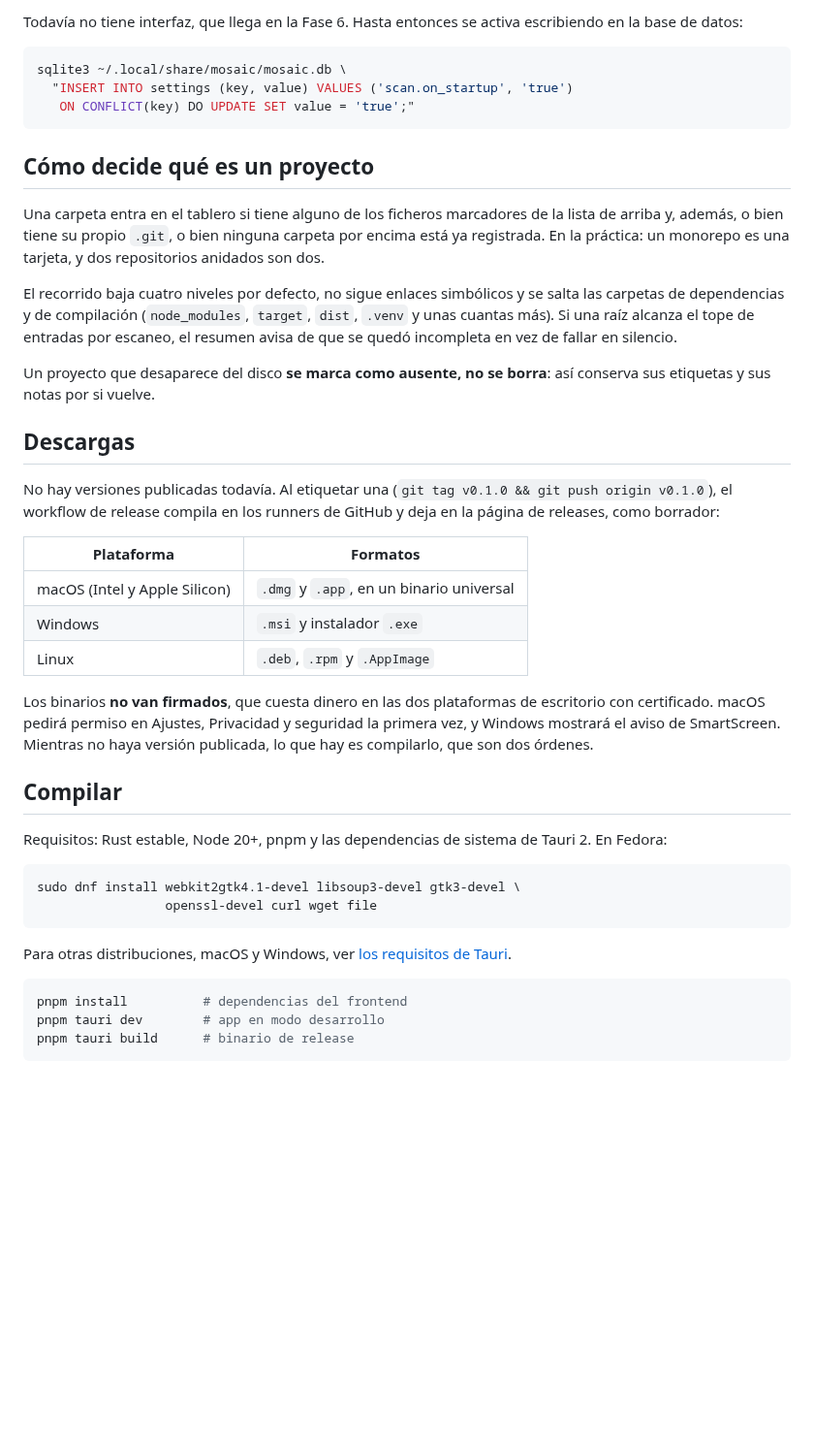
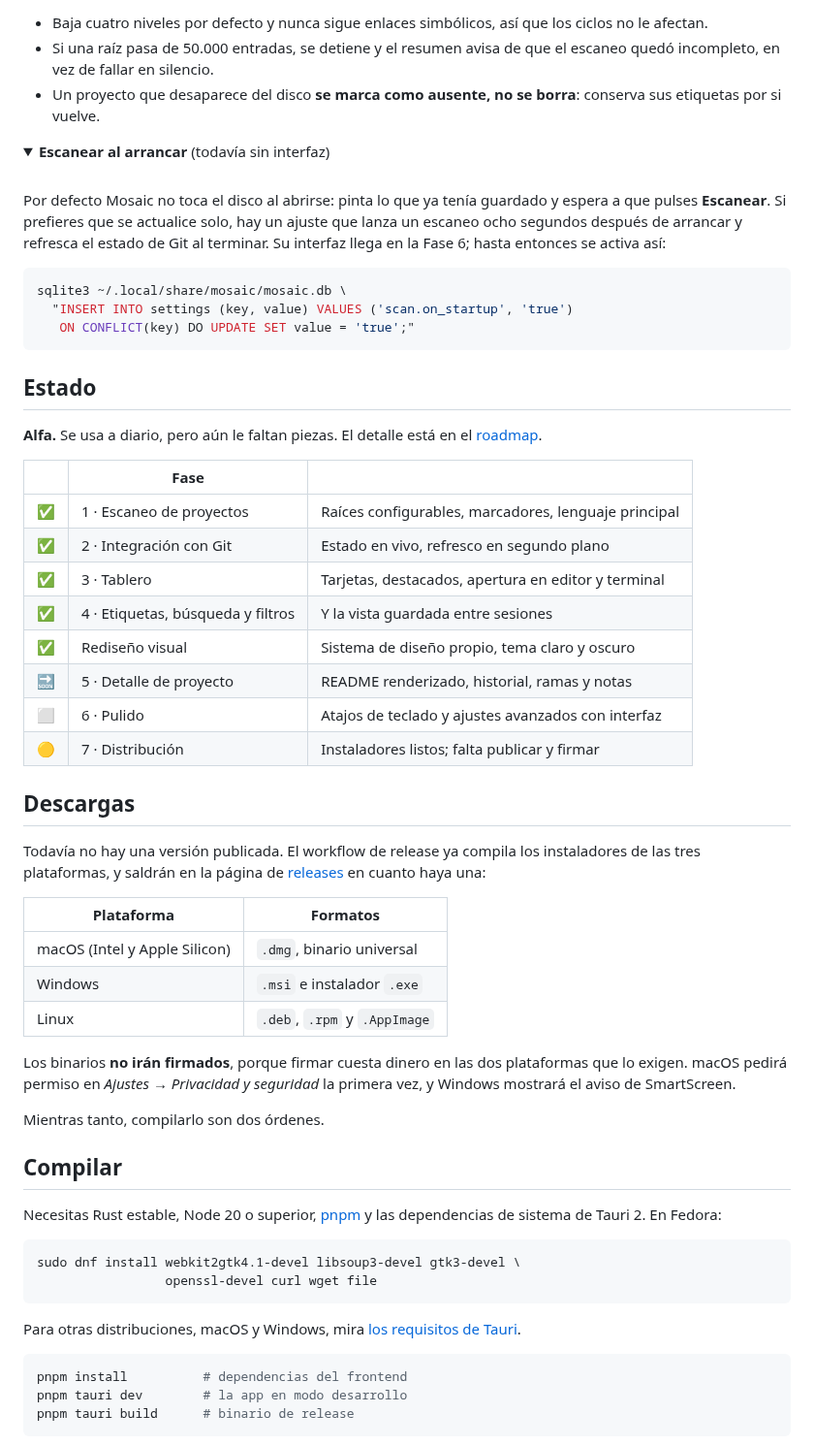
Before and after one commit to IzanVil/mosaic, a Markdown page: README.md, the part around one of its changes. Shown at 97% size. Drawn GitHub-style; folded sections open; blank space fills up the shorter version.

````diff
--- a/README.md
+++ b/README.md
@@ -72,6 +107,21 @@ estado de Git al terminar.
 
-Todavía no tiene interfaz, que llega en la Fase 6. Hasta entonces se activa
-escribiendo en la base de datos:
+- Baja cuatro niveles por defecto y nunca sigue enlaces simbólicos, así que los
+  ciclos no le afectan.
+- Si una raíz pasa de 50.000 entradas, se detiene y el resumen avisa de que el
+  escaneo quedó incompleto, en vez de fallar en silencio.
+- Un proyecto que desaparece del disco **se marca como ausente, no se borra**:
+  conserva sus etiquetas por si vuelve.
+
+<details>
+<summary><b>Escanear al arrancar</b> (todavía sin interfaz)</summary>
+
+<br>
+
+Por defecto Mosaic no toca el disco al abrirse: pinta lo que ya tenía guardado
+y espera a que pulses **Escanear**. Si prefieres que se actualice solo, hay un
+ajuste que lanza un escaneo ocho segundos después de arrancar y refresca el
+estado de Git al terminar. Su interfaz llega en la Fase 6; hasta entonces se
+activa así:
 
 ```bash
 sqlite3 ~/.local/share/mosaic/mosaic.db \
@@ -79,54 +129,58 @@ sqlite3 ~/.local/share/mosaic/mosaic.db \
    ON CONFLICT(key) DO UPDATE SET value = 'true';"
 ```
 
-## Cómo decide qué es un proyecto
+</details>
 
-Una carpeta entra en el tablero si tiene alguno de los ficheros marcadores de la
-lista de arriba y, además, o bien tiene su propio `.git`, o bien ninguna carpeta
-por encima está ya registrada. En la práctica: un monorepo es una tarjeta, y dos
-repositorios anidados son dos.
+## Estado
 
-El recorrido baja cuatro niveles por defecto, no sigue enlaces simbólicos y se
-salta las carpetas de dependencias y de compilación (`node_modules`, `target`,
-`dist`, `.venv` y unas cuantas más). Si una raíz alcanza el tope de entradas por
-escaneo, el resumen avisa de que se quedó incompleta en vez de fallar en silencio.
+**Alfa.** Se usa a diario, pero aún le faltan piezas. El detalle está en el
+[roadmap](docs/ROADMAP.md).
 
-Un proyecto que desaparece del disco **se marca como ausente, no se borra**: así
-conserva sus etiquetas y sus notas por si vuelve.
+| | Fase | |
+|---|---|---|
+| ✅ | 1 · Escaneo de proyectos | Raíces configurables, marcadores, lenguaje principal |
+| ✅ | 2 · Integración con Git | Estado en vivo, refresco en segundo plano |
+| ✅ | 3 · Tablero | Tarjetas, destacados, apertura en editor y terminal |
+| ✅ | 4 · Etiquetas, búsqueda y filtros | Y la vista guardada entre sesiones |
+| ✅ | Rediseño visual | Sistema de diseño propio, tema claro y oscuro |
+| 🔜 | 5 · Detalle de proyecto | README renderizado, historial, ramas y notas |
+| ⬜ | 6 · Pulido | Atajos de teclado y ajustes avanzados con interfaz |
+| 🟡 | 7 · Distribución | Instaladores listos; falta publicar y firmar |
 
 ## Descargas
 
-No hay versiones publicadas todavía. Al etiquetar una (`git tag v0.1.0 && git push
-origin v0.1.0`), el workflow de release compila en los runners de GitHub y deja en
-la página de releases, como borrador:
+Todavía no hay una versión publicada. El workflow de release ya compila los
+instaladores de las tres plataformas, y saldrán en la página de
+[releases](https://github.com/IzanVil/mosaic/releases) en cuanto haya una:
 
 | Plataforma | Formatos |
 |---|---|
-| macOS (Intel y Apple Silicon) | `.dmg` y `.app`, en un binario universal |
-| Windows | `.msi` y instalador `.exe` |
+| macOS (Intel y Apple Silicon) | `.dmg`, binario universal |
+| Windows | `.msi` e instalador `.exe` |
 | Linux | `.deb`, `.rpm` y `.AppImage` |
 
-Los binarios **no van firmados**, que cuesta dinero en las dos plataformas de
-escritorio con certificado. macOS pedirá permiso en Ajustes, Privacidad y
-seguridad la primera vez, y Windows mostrará el aviso de SmartScreen. Mientras no
-haya versión publicada, lo que hay es compilarlo, que son dos órdenes.
+Los binarios **no irán firmados**, porque firmar cuesta dinero en las dos
+plataformas que lo exigen. macOS pedirá permiso en *Ajustes → Privacidad y
+seguridad* la primera vez, y Windows mostrará el aviso de SmartScreen.
+
+Mientras tanto, compilarlo son dos órdenes.
 
 ## Compilar
 
-Requisitos: Rust estable, Node 20+, pnpm y las dependencias de sistema de
-Tauri 2. En Fedora:
+Necesitas Rust estable, Node 20 o superior, [pnpm](https://pnpm.io) y las
+dependencias de sistema de Tauri 2. En Fedora:
 
 ```bash
 sudo dnf install webkit2gtk4.1-devel libsoup3-devel gtk3-devel \
                  openssl-devel curl wget file
 ```
 
-Para otras distribuciones, macOS y Windows, ver
+Para otras distribuciones, macOS y Windows, mira
 [los requisitos de Tauri](https://tauri.app/start/prerequisites/).
 
 ```bash
 pnpm install          # dependencias del frontend
-pnpm tauri dev        # app en modo desarrollo
+pnpm tauri dev        # la app en modo desarrollo
 pnpm tauri build      # binario de release
 ```
 
````
Also changed, not shown: other parts of README.md (+122 -63 lines), docs/img/filtros.png (added), docs/img/gestor-etiquetas.png (added), docs/img/selector-etiquetas.png (added), docs/img/tablero-claro.png (added), docs/img/tablero-oscuro.png (added).
